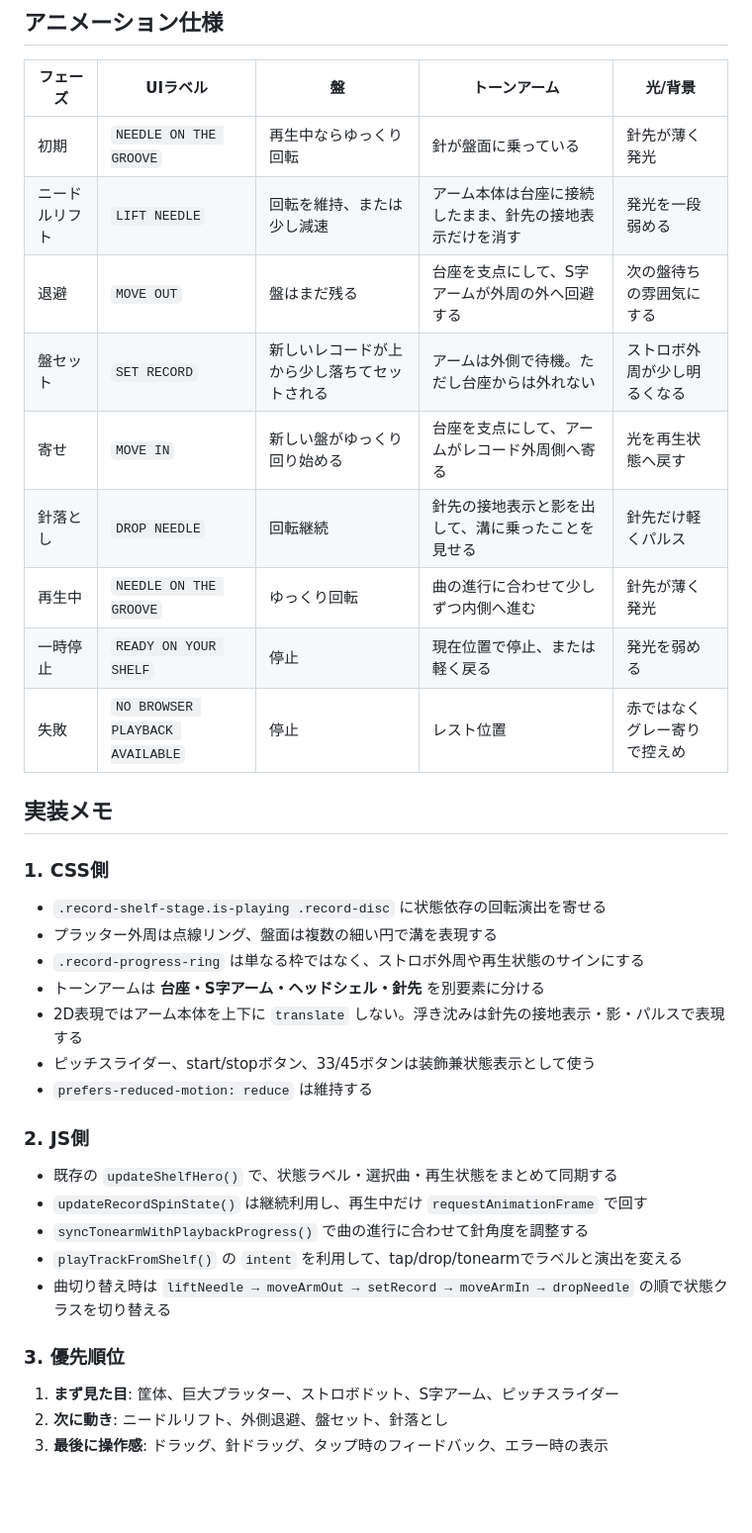
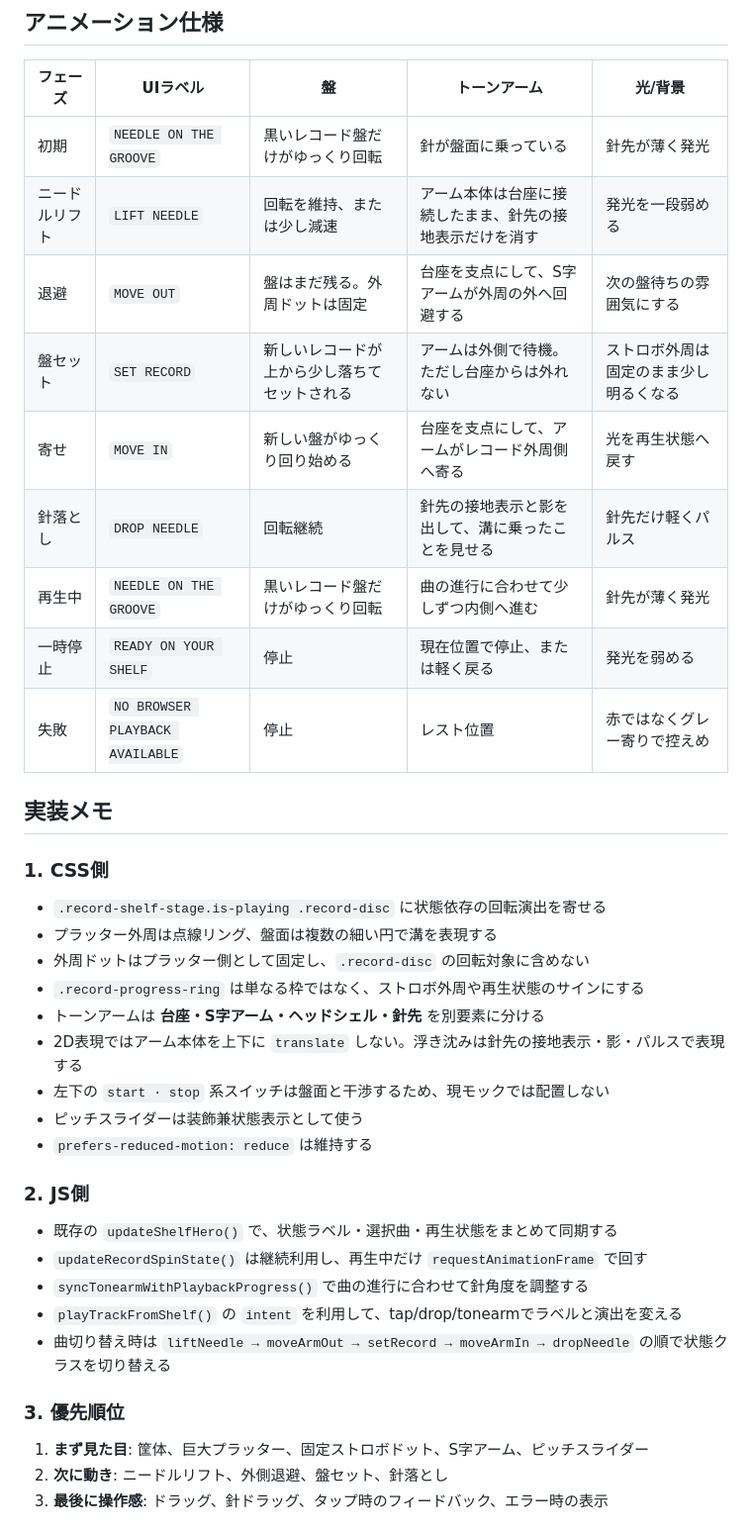
Before and after one commit to kumakitiho/Spotify-Brawser, a Markdown page: docs/record-player-as-is-to-be.md, the part around one of its changes. Shown at 99% size. Rendered like a GitHub page; blank space fills up the shorter version.

Commit message:
Document fixed strobe dots and removed lower-left switches

```diff
--- a/docs/record-player-as-is-to-be.md
+++ b/docs/record-player-as-is-to-be.md
@@ -37,13 +37,13 @@ flowchart LR
 
 | フェーズ | UIラベル | 盤 | トーンアーム | 光/背景 |
 |---|---|---|---|---|
-| 初期 | `NEEDLE ON THE GROOVE` | 再生中ならゆっくり回転 | 針が盤面に乗っている | 針先が薄く発光 |
+| 初期 | `NEEDLE ON THE GROOVE` | 黒いレコード盤だけがゆっくり回転 | 針が盤面に乗っている | 針先が薄く発光 |
 | ニードルリフト | `LIFT NEEDLE` | 回転を維持、または少し減速 | アーム本体は台座に接続したまま、針先の接地表示だけを消す | 発光を一段弱める |
-| 退避 | `MOVE OUT` | 盤はまだ残る | 台座を支点にして、S字アームが外周の外へ回避する | 次の盤待ちの雰囲気にする |
-| 盤セット | `SET RECORD` | 新しいレコードが上から少し落ちてセットされる | アームは外側で待機。ただし台座からは外れない | ストロボ外周が少し明るくなる |
+| 退避 | `MOVE OUT` | 盤はまだ残る。外周ドットは固定 | 台座を支点にして、S字アームが外周の外へ回避する | 次の盤待ちの雰囲気にする |
+| 盤セット | `SET RECORD` | 新しいレコードが上から少し落ちてセットされる | アームは外側で待機。ただし台座からは外れない | ストロボ外周は固定のまま少し明るくなる |
 | 寄せ | `MOVE IN` | 新しい盤がゆっくり回り始める | 台座を支点にして、アームがレコード外周側へ寄る | 光を再生状態へ戻す |
 | 針落とし | `DROP NEEDLE` | 回転継続 | 針先の接地表示と影を出して、溝に乗ったことを見せる | 針先だけ軽くパルス |
-| 再生中 | `NEEDLE ON THE GROOVE` | ゆっくり回転 | 曲の進行に合わせて少しずつ内側へ進む | 針先が薄く発光 |
+| 再生中 | `NEEDLE ON THE GROOVE` | 黒いレコード盤だけがゆっくり回転 | 曲の進行に合わせて少しずつ内側へ進む | 針先が薄く発光 |
 | 一時停止 | `READY ON YOUR SHELF` | 停止 | 現在位置で停止、または軽く戻る | 発光を弱める |
 | 失敗 | `NO BROWSER PLAYBACK AVAILABLE` | 停止 | レスト位置 | 赤ではなくグレー寄りで控えめ |
 
@@ -53,10 +53,12 @@ flowchart LR
 
 - `.record-shelf-stage.is-playing .record-disc` に状態依存の回転演出を寄せる
 - プラッター外周は点線リング、盤面は複数の細い円で溝を表現する
+- 外周ドットはプラッター側として固定し、`.record-disc` の回転対象に含めない
 - `.record-progress-ring` は単なる枠ではなく、ストロボ外周や再生状態のサインにする
 - トーンアームは **台座・S字アーム・ヘッドシェル・針先** を別要素に分ける
 - 2D表現ではアーム本体を上下に `translate` しない。浮き沈みは針先の接地表示・影・パルスで表現する
-- ピッチスライダー、start/stopボタン、33/45ボタンは装飾兼状態表示として使う
+- 左下の `start · stop` 系スイッチは盤面と干渉するため、現モックでは配置しない
+- ピッチスライダーは装飾兼状態表示として使う
 - `prefers-reduced-motion: reduce` は維持する
 
 ### 2. JS側
@@ -69,7 +71,7 @@ flowchart LR
 
 ### 3. 優先順位
 
-1. **まず見た目**: 筐体、巨大プラッター、ストロボドット、S字アーム、ピッチスライダー
+1. **まず見た目**: 筐体、巨大プラッター、固定ストロボドット、S字アーム、ピッチスライダー
 2. **次に動き**: ニードルリフト、外側退避、盤セット、針落とし
 3. **最後に操作感**: ドラッグ、針ドラッグ、タップ時のフィードバック、エラー時の表示
 
```
Also changed, not shown: other parts of docs/record-player-as-is-to-be.md (+2 -2 lines).
